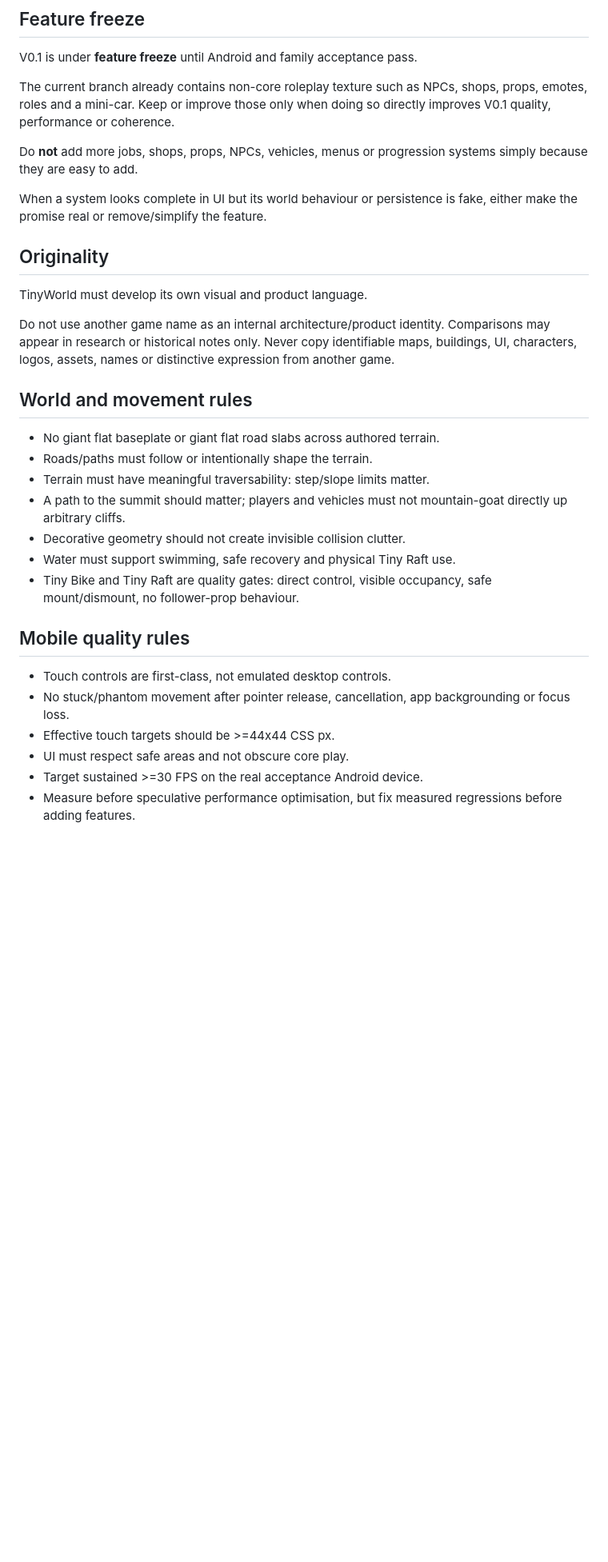
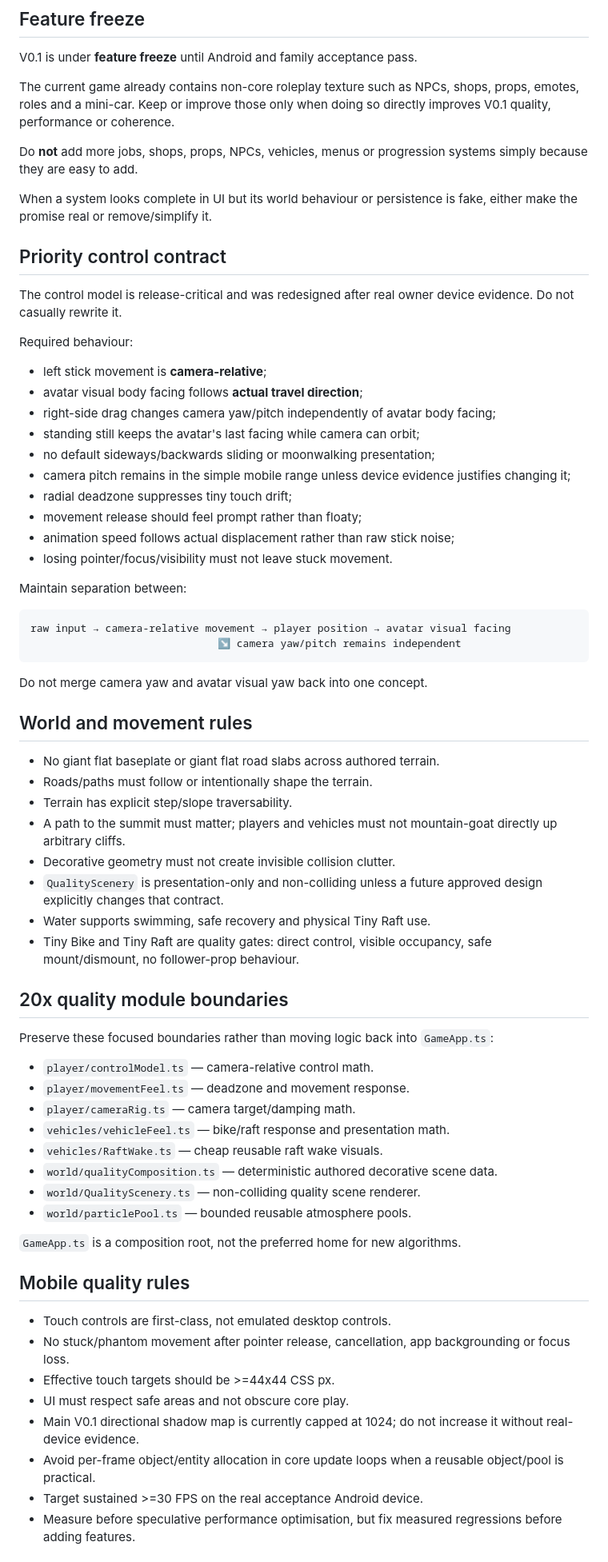
Before and after one commit to wilfgrainger/tinygame, a Markdown page: AGENTS.md, the part around one of its changes. Shown at 80% size. Drawn GitHub-style; blank space fills up the shorter version.

Commit message:
docs: protect 20x control and quality contracts for agents

````diff
--- a/AGENTS.md
+++ b/AGENTS.md
@@ -31,27 +32,63 @@ If these documents disagree, stop treating the older statement as current truth.
 
 V0.1 is under **feature freeze** until Android and family acceptance pass.
 
-The current branch already contains non-core roleplay texture such as NPCs, shops, props, emotes, roles and a mini-car. Keep or improve those only when doing so directly improves V0.1 quality, performance or coherence.
+The current game already contains non-core roleplay texture such as NPCs, shops, props, emotes, roles and a mini-car. Keep or improve those only when doing so directly improves V0.1 quality, performance or coherence.
 
 Do **not** add more jobs, shops, props, NPCs, vehicles, menus or progression systems simply because they are easy to add.
 
-When a system looks complete in UI but its world behaviour or persistence is fake, either make the promise real or remove/simplify the feature.
+When a system looks complete in UI but its world behaviour or persistence is fake, either make the promise real or remove/simplify it.
 
-## Originality
+## Priority control contract
 
-TinyWorld must develop its own visual and product language.
+The control model is release-critical and was redesigned after real owner device evidence. Do not casually rewrite it.
 
-Do not use another game name as an internal architecture/product identity. Comparisons may appear in research or historical notes only. Never copy identifiable maps, buildings, UI, characters, logos, assets, names or distinctive expression from another game.
+Required behaviour:
+
+- left stick movement is **camera-relative**;
+- avatar visual body facing follows **actual travel direction**;
+- right-side drag changes camera yaw/pitch independently of avatar body facing;
+- standing still keeps the avatar's last facing while camera can orbit;
+- no default sideways/backwards sliding or moonwalking presentation;
+- camera pitch remains in the simple mobile range unless device evidence justifies changing it;
+- radial deadzone suppresses tiny touch drift;
+- movement release should feel prompt rather than floaty;
+- animation speed follows actual displacement rather than raw stick noise;
+- losing pointer/focus/visibility must not leave stuck movement.
+
+Maintain separation between:
+
+```text
+raw input → camera-relative movement → player position → avatar visual facing
+                              ↘ camera yaw/pitch remains independent
+```
+
+Do not merge camera yaw and avatar visual yaw back into one concept.
 
 ## World and movement rules
 
 - No giant flat baseplate or giant flat road slabs across authored terrain.
 - Roads/paths must follow or intentionally shape the terrain.
-- Terrain must have meaningful traversability: step/slope limits matter.
-- A path to the summit should matter; players and vehicles must not mountain-goat directly up arbitrary cliffs.
-- Decorative geometry should not create invisible collision clutter.
-- Water must support swimming, safe recovery and physical Tiny Raft use.
+- Terrain has explicit step/slope traversability.
+- A path to the summit must matter; players and vehicles must not mountain-goat directly up arbitrary cliffs.
+- Decorative geometry must not create invisible collision clutter.
+- `QualityScenery` is presentation-only and non-colliding unless a future approved design explicitly changes that contract.
+- Water supports swimming, safe recovery and physical Tiny Raft use.
 - Tiny Bike and Tiny Raft are quality gates: direct control, visible occupancy, safe mount/dismount, no follower-prop behaviour.
+
+## 20x quality module boundaries
+
+Preserve these focused boundaries rather than moving logic back into `GameApp.ts`:
+
+- `player/controlModel.ts` — camera-relative control math.
+- `player/movementFeel.ts` — deadzone and movement response.
+- `player/cameraRig.ts` — camera target/damping math.
+- `vehicles/vehicleFeel.ts` — bike/raft response and presentation math.
+- `vehicles/RaftWake.ts` — cheap reusable raft wake visuals.
+- `world/qualityComposition.ts` — deterministic authored decorative scene data.
+- `world/QualityScenery.ts` — non-colliding quality scene renderer.
+- `world/particlePool.ts` — bounded reusable atmosphere pools.
+
+`GameApp.ts` is a composition root, not the preferred home for new algorithms.
 
 ## Mobile quality rules
 
@@ -59,5 +96,7 @@ Do not use another game name as an internal architecture/product identity. Compa
 - No stuck/phantom movement after pointer release, cancellation, app backgrounding or focus loss.
 - Effective touch targets should be >=44x44 CSS px.
 - UI must respect safe areas and not obscure core play.
+- Main V0.1 directional shadow map is currently capped at 1024; do not increase it without real-device evidence.
+- Avoid per-frame object/entity allocation in core update loops when a reusable object/pool is practical.
 - Target sustained >=30 FPS on the real acceptance Android device.
 - Measure before speculative performance optimisation, but fix measured regressions before adding features.
````
Also changed, not shown: other parts of AGENTS.md (+21 -7 lines).
